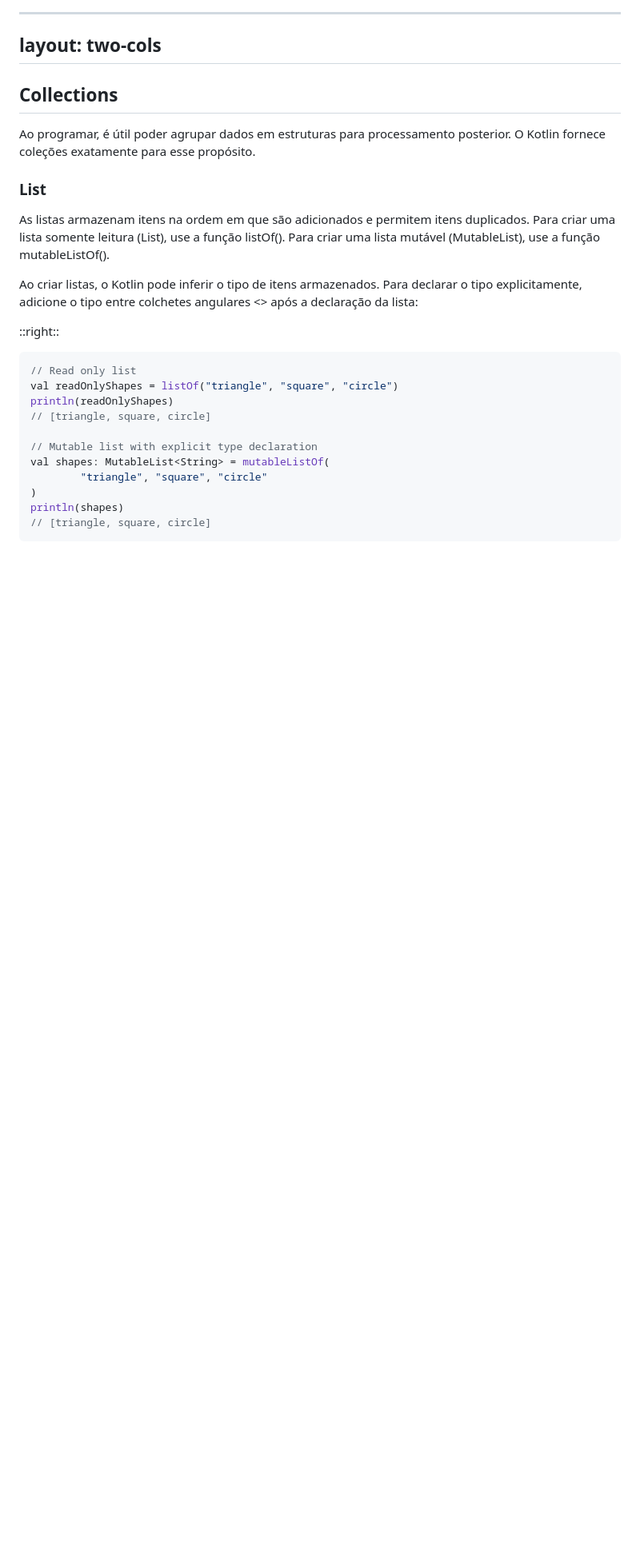
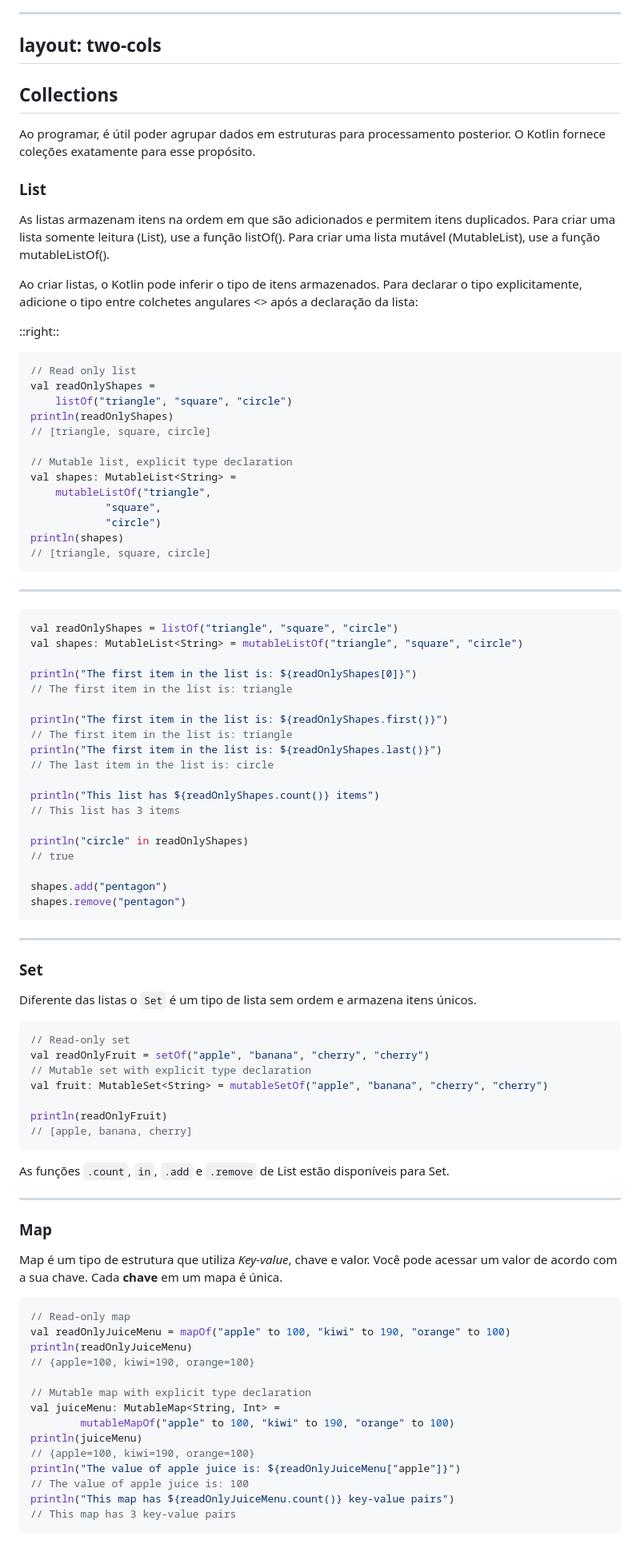
Before and after one commit to pleonr/slides, a Markdown page: kotlin_1.md, the part around the change printed below. Shown: that part at 80% size. GitHub-like rendering; blank space fills up the shorter version.

Commit message:
kotlin introduction

````diff
--- a/kotlin_1.md
+++ b/kotlin_1.md
@@ -238,20 +229,82 @@ Para declarar o tipo explicitamente, adicione o tipo entre colchetes angulares <
 
 ```kotlin
 // Read only list
-val readOnlyShapes = listOf("triangle", "square", "circle")
+val readOnlyShapes =
+    listOf("triangle", "square", "circle")
 println(readOnlyShapes)
 // [triangle, square, circle]
 
-// Mutable list with explicit type declaration
-val shapes: MutableList<String> = mutableListOf(
-        "triangle", "square", "circle"
-)
+// Mutable list, explicit type declaration
+val shapes: MutableList<String> =
+    mutableListOf("triangle",
+            "square",
+            "circle")
 println(shapes)
 // [triangle, square, circle]
 ```
 
+---
 
+```kotlin {all|1|2|4|7|9|12|15|18|19|all}
+val readOnlyShapes = listOf("triangle", "square", "circle")
+val shapes: MutableList<String> = mutableListOf("triangle", "square", "circle")
 
+println("The first item in the list is: ${readOnlyShapes[0]}")
+// The first item in the list is: triangle
 
+println("The first item in the list is: ${readOnlyShapes.first()}")
+// The first item in the list is: triangle
+println("The first item in the list is: ${readOnlyShapes.last()}")
+// The last item in the list is: circle
 
+println("This list has ${readOnlyShapes.count()} items")
+// This list has 3 items
 
+println("circle" in readOnlyShapes)
+// true
+
+shapes.add("pentagon")
+shapes.remove("pentagon")
+```
+---
+
+### Set
+
+Diferente das listas o `Set` é um tipo de lista sem ordem e armazena itens únicos.
+
+```kotlin {all|2|4|6|all}
+// Read-only set
+val readOnlyFruit = setOf("apple", "banana", "cherry", "cherry")
+// Mutable set with explicit type declaration
+val fruit: MutableSet<String> = mutableSetOf("apple", "banana", "cherry", "cherry")
+
+println(readOnlyFruit)
+// [apple, banana, cherry]
+```
+
+As funções `.count`, `in`, `.add` e `.remove` de List estão disponíveis para Set.
+
+---
+
+### Map
+
+Map é um tipo de estrutura que utiliza *Key-value*, chave e valor. Você pode acessar um valor de
+acordo com a sua chave. Cada **chave** em um mapa é única.
+
+```kotlin {all|2|7-8|11|13|all}
+// Read-only map
+val readOnlyJuiceMenu = mapOf("apple" to 100, "kiwi" to 190, "orange" to 100)
+println(readOnlyJuiceMenu)
+// {apple=100, kiwi=190, orange=100}
+
+// Mutable map with explicit type declaration
+val juiceMenu: MutableMap<String, Int> =
+        mutableMapOf("apple" to 100, "kiwi" to 190, "orange" to 100)
+println(juiceMenu)
+// {apple=100, kiwi=190, orange=100}
+println("The value of apple juice is: ${readOnlyJuiceMenu["apple"]}")
+// The value of apple juice is: 100
+println("This map has ${readOnlyJuiceMenu.count()} key-value pairs")
+// This map has 3 key-value pairs
+```
+
````
Also changed, not shown: other parts of kotlin_1.md (+206 -68 lines), mobile_dev_II_1.md (+0 -5 lines), slides_backup.md (+2 -0 lines).
